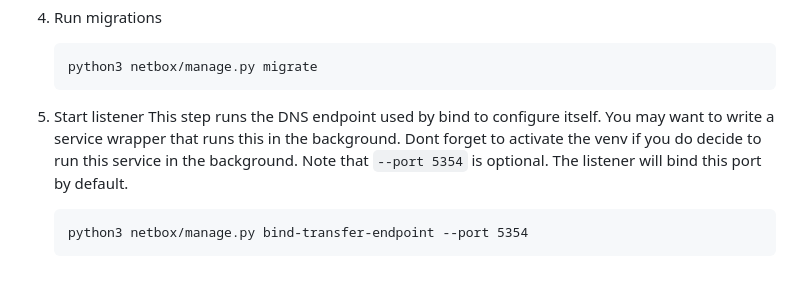
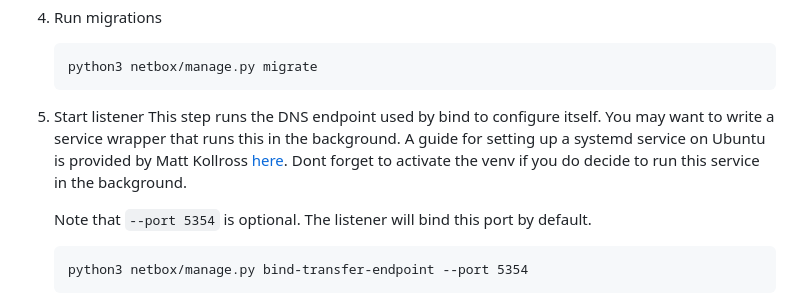
Before and after one commit to Suraxius/netbox-plugin-bind-provisioner, a Markdown page: README.md, the part around the change. GitHub-like rendering.

Commit message:
modified:   README.md new file:   docs/install-systemd-service.md Fixes #3

````diff
--- a/README.md
+++ b/README.md
@@ -116,8 +116,11 @@ This guide assumes:
 
 5. Start listener
     This step runs the DNS endpoint used by bind to configure itself. You may want
-    to write a service wrapper that runs this in the background. Dont forget to
-    activate the venv if you do decide to run this service in the background.
+    to write a service wrapper that runs this in the background.
+    A guide for setting up a systemd service on Ubuntu is provided by Matt
+    Kollross [here](docs/install-systemd-service.md). Dont forget to activate
+    the venv if you do decide to run this service in the background.
+
     Note that `--port 5354` is optional. The listener will bind this port
     by default.
     ```
````
Also changed, not shown: docs/install-systemd-service.md (added, +34 -0 lines).
